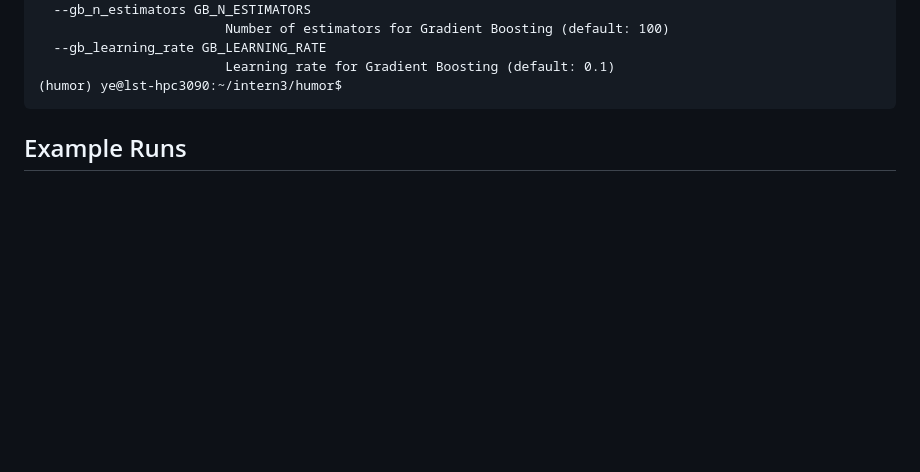
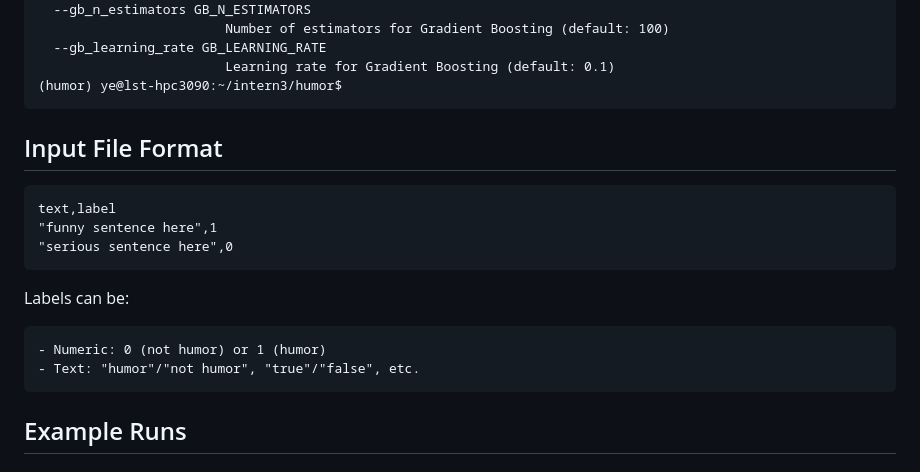
Before and after one commit to ye-kyaw-thu/LU_Lab_Intern3_2025, a Markdown page: code_examples/humor_binary/README.md, the part around the change. Rendered like a GitHub page; blank space fills up the shorter version.

````diff
--- a/code_examples/humor_binary/README.md
+++ b/code_examples/humor_binary/README.md
@@ -76,6 +76,19 @@ options:
                         Learning rate for Gradient Boosting (default: 0.1)
 (humor) ye@lst-hpc3090:~/intern3/humor$
 ```
+
+## Input File Format
+
+```
+text,label
+"funny sentence here",1
+"serious sentence here",0
+```
+
+Labels can be:
+
+    - Numeric: 0 (not humor) or 1 (humor)
+    - Text: "humor"/"not humor", "true"/"false", etc.
 
 ## Example Runs
 
````
